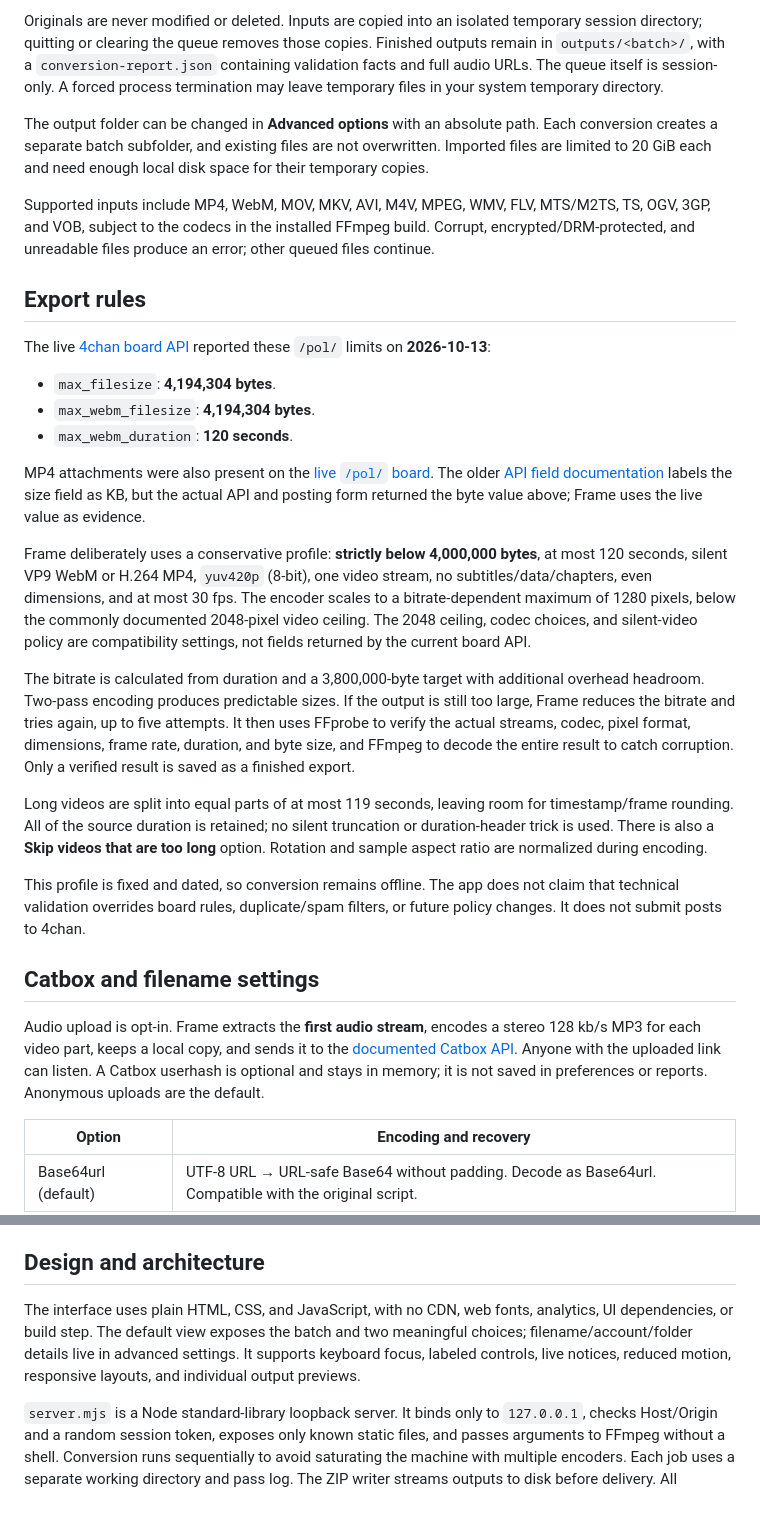
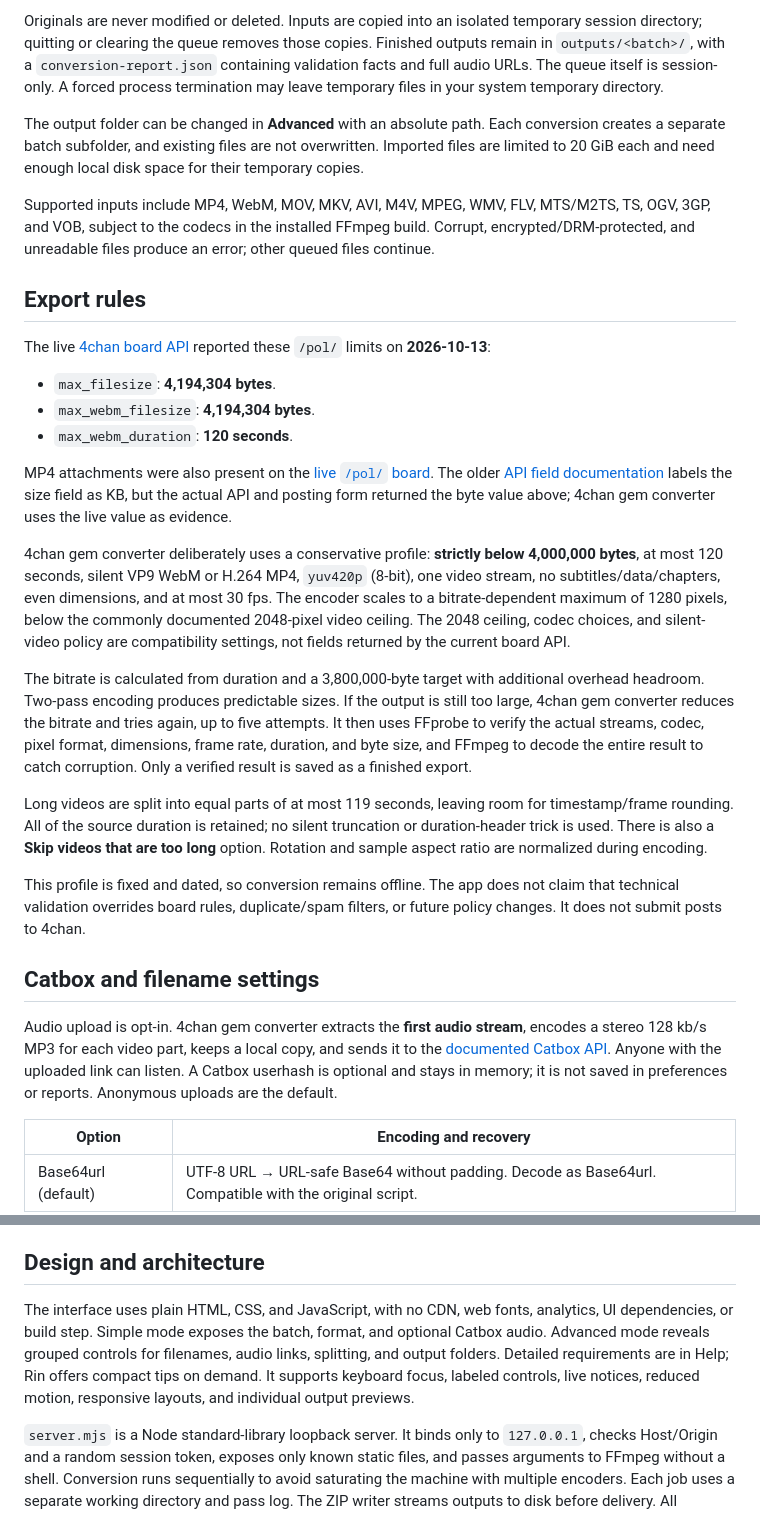
Before and after one commit to trin93755/4chan_converter, a Markdown page: README.md, 2 parts joined by grey strips. GitHub-like rendering.

```diff
--- a/README.md
+++ b/README.md
@@ -35,7 +38,7 @@ This source-based approach does not require a signed native app. It does require
 
 Originals are never modified or deleted. Inputs are copied into an isolated temporary session directory; quitting or clearing the queue removes those copies. Finished outputs remain in `outputs/<batch>/`, with a `conversion-report.json` containing validation facts and full audio URLs. The queue itself is session-only. A forced process termination may leave temporary files in your system temporary directory.
 
-The output folder can be changed in **Advanced options** with an absolute path. Each conversion creates a separate batch subfolder, and existing files are not overwritten. Imported files are limited to 20 GiB each and need enough local disk space for their temporary copies.
+The output folder can be changed in **Advanced** with an absolute path. Each conversion creates a separate batch subfolder, and existing files are not overwritten. Imported files are limited to 20 GiB each and need enough local disk space for their temporary copies.
 
 Supported inputs include MP4, WebM, MOV, MKV, AVI, M4V, MPEG, WMV, FLV, MTS/M2TS, TS, OGV, 3GP, and VOB, subject to the codecs in the installed FFmpeg build. Corrupt, encrypted/DRM-protected, and unreadable files produce an error; other queued files continue.
 
@@ -47,11 +50,11 @@ The live [4chan board API](https://a.4cdn.org/boards.json) reported these `/pol/
 - `max_webm_filesize`: **4,194,304 bytes**.
 - `max_webm_duration`: **120 seconds**.
 
-MP4 attachments were also present on the [live `/pol/` board](https://boards.4chan.org/pol/). The older [API field documentation](https://github.com/4chan/4chan-API/blob/master/pages/Boards.md) labels the size field as KB, but the actual API and posting form returned the byte value above; Frame uses the live value as evidence.
+MP4 attachments were also present on the [live `/pol/` board](https://boards.4chan.org/pol/). The older [API field documentation](https://github.com/4chan/4chan-API/blob/master/pages/Boards.md) labels the size field as KB, but the actual API and posting form returned the byte value above; 4chan gem converter uses the live value as evidence.
 
-Frame deliberately uses a conservative profile: **strictly below 4,000,000 bytes**, at most 120 seconds, silent VP9 WebM or H.264 MP4, `yuv420p` (8-bit), one video stream, no subtitles/data/chapters, even dimensions, and at most 30 fps. The encoder scales to a bitrate-dependent maximum of 1280 pixels, below the commonly documented 2048-pixel video ceiling. The 2048 ceiling, codec choices, and silent-video policy are compatibility settings, not fields returned by the current board API.
+4chan gem converter deliberately uses a conservative profile: **strictly below 4,000,000 bytes**, at most 120 seconds, silent VP9 WebM or H.264 MP4, `yuv420p` (8-bit), one video stream, no subtitles/data/chapters, even dimensions, and at most 30 fps. The encoder scales to a bitrate-dependent maximum of 1280 pixels, below the commonly documented 2048-pixel video ceiling. The 2048 ceiling, codec choices, and silent-video policy are compatibility settings, not fields returned by the current board API.
 
-The bitrate is calculated from duration and a 3,800,000-byte target with additional overhead headroom. Two-pass encoding produces predictable sizes. If the output is still too large, Frame reduces the bitrate and tries again, up to five attempts. It then uses FFprobe to verify the actual streams, codec, pixel format, dimensions, frame rate, duration, and byte size, and FFmpeg to decode the entire result to catch corruption. Only a verified result is saved as a finished export.
+The bitrate is calculated from duration and a 3,800,000-byte target with additional overhead headroom. Two-pass encoding produces predictable sizes. If the output is still too large, 4chan gem converter reduces the bitrate and tries again, up to five attempts. It then uses FFprobe to verify the actual streams, codec, pixel format, dimensions, frame rate, duration, and byte size, and FFmpeg to decode the entire result to catch corruption. Only a verified result is saved as a finished export.
 
 Long videos are split into equal parts of at most 119 seconds, leaving room for timestamp/frame rounding. All of the source duration is retained; no silent truncation or duration-header trick is used. There is also a **Skip videos that are too long** option. Rotation and sample aspect ratio are normalized during encoding.
 
@@ -59,7 +62,7 @@ This profile is fixed and dated, so conversion remains offline. The app does not
 
 ## Catbox and filename settings
 
-Audio upload is opt-in. Frame extracts the **first audio stream**, encodes a stereo 128 kb/s MP3 for each video part, keeps a local copy, and sends it to the [documented Catbox API](https://catbox.moe/tools.php). Anyone with the uploaded link can listen. A Catbox userhash is optional and stays in memory; it is not saved in preferences or reports. Anonymous uploads are the default.
+Audio upload is opt-in. 4chan gem converter extracts the **first audio stream**, encodes a stereo 128 kb/s MP3 for each video part, keeps a local copy, and sends it to the [documented Catbox API](https://catbox.moe/tools.php). Anyone with the uploaded link can listen. A Catbox userhash is optional and stays in memory; it is not saved in preferences or reports. Anonymous uploads are the default.
 
 | Option | Encoding and recovery |
 | --- | --- |
@@ -77,7 +80,7 @@ If a source has no audio, conversion succeeds with a notice. If extraction/uploa
 
 ## Design and architecture
 
-The interface uses plain HTML, CSS, and JavaScript, with no CDN, web fonts, analytics, UI dependencies, or build step. The default view exposes the batch and two meaningful choices; filename/account/folder details live in advanced settings. It supports keyboard focus, labeled controls, live notices, reduced motion, responsive layouts, and individual output previews.
+The interface uses plain HTML, CSS, and JavaScript, with no CDN, web fonts, analytics, UI dependencies, or build step. Simple mode exposes the batch, format, and optional Catbox audio. Advanced mode reveals grouped controls for filenames, audio links, splitting, and output folders. Detailed requirements are in Help; Rin offers compact tips on demand. It supports keyboard focus, labeled controls, live notices, reduced motion, responsive layouts, and individual output previews.
 
 `server.mjs` is a Node standard-library loopback server. It binds only to `127.0.0.1`, checks Host/Origin and a random session token, exposes only known static files, and passes arguments to FFmpeg without a shell. Conversion runs sequentially to avoid saturating the machine with multiple encoders. Each job uses a separate working directory and pass log. The ZIP writer streams outputs to disk before delivery. All persistent settings except the Catbox userhash are limited to harmless UI preferences; the Catbox toggle is not restored as enabled.
 
```
Also changed, not shown: other parts of README.md (+17 -14 lines), docs/advanced.jpg (added), docs/completed-batch.jpg, docs/preview.jpg, 14 other files.
